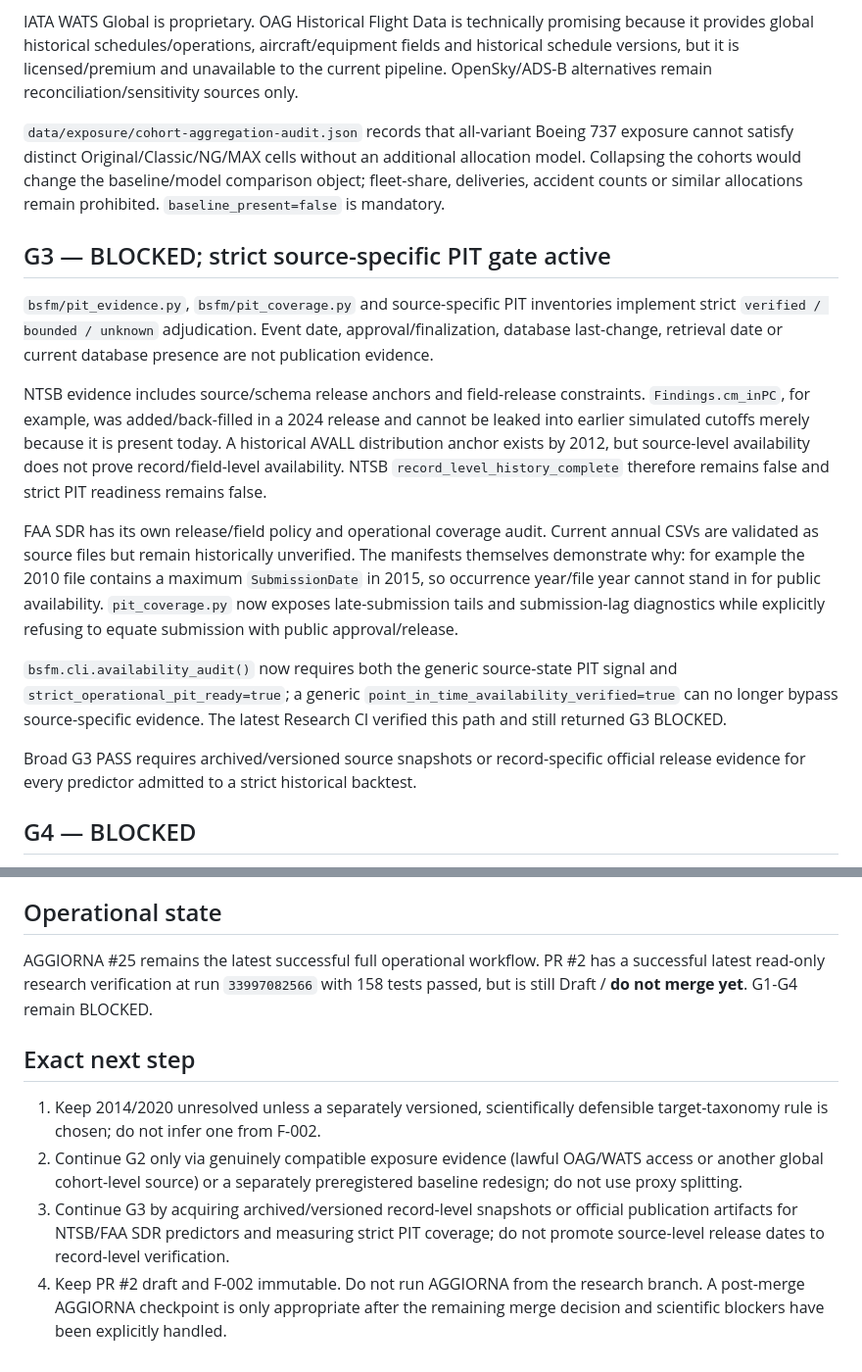
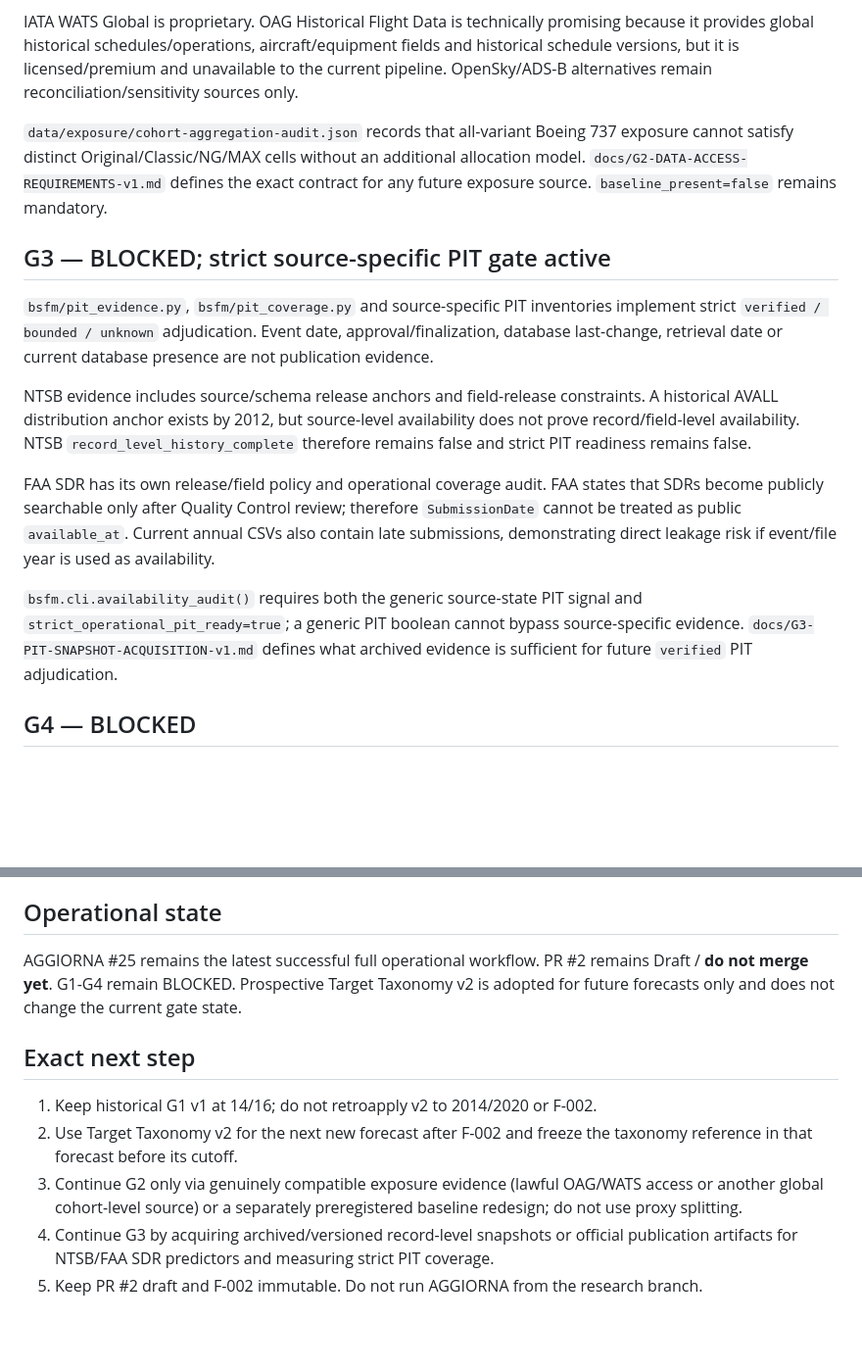
Before and after one commit to rubenpatane/bsfm-forecast-observatory, a Markdown page: docs/PROJECT-STATE.md, 2 parts joined by grey strips. Shown at 98% size. Drawn GitHub-style; blank space fills up the shorter version.

```diff
--- a/docs/PROJECT-STATE.md
+++ b/docs/PROJECT-STATE.md
@@ -58,18 +67,16 @@ Historical IATA Safety Report Annex 4 editions publicly provide annual global se
 
 IATA WATS Global is proprietary. OAG Historical Flight Data is technically promising because it provides global historical schedules/operations, aircraft/equipment fields and historical schedule versions, but it is licensed/premium and unavailable to the current pipeline. OpenSky/ADS-B alternatives remain reconciliation/sensitivity sources only.
 
-`data/exposure/cohort-aggregation-audit.json` records that all-variant Boeing 737 exposure cannot satisfy distinct Original/Classic/NG/MAX cells without an additional allocation model. Collapsing the cohorts would change the baseline/model comparison object; fleet-share, deliveries, accident counts or similar allocations remain prohibited. `baseline_present=false` is mandatory.
+`data/exposure/cohort-aggregation-audit.json` records that all-variant Boeing 737 exposure cannot satisfy distinct Original/Classic/NG/MAX cells without an additional allocation model. `docs/G2-DATA-ACCESS-REQUIREMENTS-v1.md` defines the exact contract for any future exposure source. `baseline_present=false` remains mandatory.
 
 ## G3 — BLOCKED; strict source-specific PIT gate active
 `bsfm/pit_evidence.py`, `bsfm/pit_coverage.py` and source-specific PIT inventories implement strict `verified / bounded / unknown` adjudication. Event date, approval/finalization, database last-change, retrieval date or current database presence are not publication evidence.
 
-NTSB evidence includes source/schema release anchors and field-release constraints. `Findings.cm_inPC`, for example, was added/back-filled in a 2024 release and cannot be leaked into earlier simulated cutoffs merely because it is present today. A historical AVALL distribution anchor exists by 2012, but source-level availability does not prove record/field-level availability. NTSB `record_level_history_complete` therefore remains false and strict PIT readiness remains false.
+NTSB evidence includes source/schema release anchors and field-release constraints. A historical AVALL distribution anchor exists by 2012, but source-level availability does not prove record/field-level availability. NTSB `record_level_history_complete` therefore remains false and strict PIT readiness remains false.
 
-FAA SDR has its own release/field policy and operational coverage audit. Current annual CSVs are validated as source files but remain historically unverified. The manifests themselves demonstrate why: for example the 2010 file contains a maximum `SubmissionDate` in 2015, so occurrence year/file year cannot stand in for public availability. `pit_coverage.py` now exposes late-submission tails and submission-lag diagnostics while explicitly refusing to equate submission with public approval/release.
+FAA SDR has its own release/field policy and operational coverage audit. FAA states that SDRs become publicly searchable only after Quality Control review; therefore `SubmissionDate` cannot be treated as public `available_at`. Current annual CSVs also contain late submissions, demonstrating direct leakage risk if event/file year is used as availability.
 
-`bsfm.cli.availability_audit()` now requires both the generic source-state PIT signal and `strict_operational_pit_ready=true`; a generic `point_in_time_availability_verified=true` can no longer bypass source-specific evidence. The latest Research CI verified this path and still returned G3 BLOCKED.
-
-Broad G3 PASS requires archived/versioned source snapshots or record-specific official release evidence for every predictor admitted to a strict historical backtest.
+`bsfm.cli.availability_audit()` requires both the generic source-state PIT signal and `strict_operational_pit_ready=true`; a generic PIT boolean cannot bypass source-specific evidence. `docs/G3-PIT-SNAPSHOT-ACQUISITION-v1.md` defines what archived evidence is sufficient for future `verified` PIT adjudication.
 
 ## G4 — BLOCKED
 G4 remains downstream of G1-G3. No candidate-vs-baseline model-skill claim is allowed while any upstream gate is blocked. The verified final audit reports `scientific_fit_ready=false`, `scientific_promotion_ready=false`, absolute accident probabilities disabled and validated-prediction claims disallowed.
@@ -81,10 +88,11 @@ Geography, MSN and flight number have independent fail-closed support gates. Ret
 Public UI must keep experimental/status boundaries. NTSB AVALL and FAA SDR remain supporting/descriptive sources with scope limits. The public repository contains no private user data or credentials. No new ICAO API retrieval is permitted. PR #1 remains closed without merge.
 
 ## Operational state
-AGGIORNA #25 remains the latest successful full operational workflow. PR #2 has a successful latest read-only research verification at run `33997082566` with 158 tests passed, but is still Draft / **do not merge yet**. G1-G4 remain BLOCKED.
+AGGIORNA #25 remains the latest successful full operational workflow. PR #2 remains Draft / **do not merge yet**. G1-G4 remain BLOCKED. Prospective Target Taxonomy v2 is adopted for future forecasts only and does not change the current gate state.
 
 ## Exact next step
-1. Keep 2014/2020 unresolved unless a separately versioned, scientifically defensible target-taxonomy rule is chosen; do not infer one from F-002.
-2. Continue G2 only via genuinely compatible exposure evidence (lawful OAG/WATS access or another global cohort-level source) or a separately preregistered baseline redesign; do not use proxy splitting.
-3. Continue G3 by acquiring archived/versioned record-level snapshots or official publication artifacts for NTSB/FAA SDR predictors and measuring strict PIT coverage; do not promote source-level release dates to record-level verification.
-4. Keep PR #2 draft and F-002 immutable. Do not run AGGIORNA from the research branch. A post-merge AGGIORNA checkpoint is only appropriate after the remaining merge decision and scientific blockers have been explicitly handled.
+1. Keep historical G1 v1 at 14/16; do not retroapply v2 to 2014/2020 or F-002.
+2. Use Target Taxonomy v2 for the next new forecast after F-002 and freeze the taxonomy reference in that forecast before its cutoff.
+3. Continue G2 only via genuinely compatible exposure evidence (lawful OAG/WATS access or another global cohort-level source) or a separately preregistered baseline redesign; do not use proxy splitting.
+4. Continue G3 by acquiring archived/versioned record-level snapshots or official publication artifacts for NTSB/FAA SDR predictors and measuring strict PIT coverage.
+5. Keep PR #2 draft and F-002 immutable. Do not run AGGIORNA from the research branch.
```
Also changed, not shown: other parts of docs/PROJECT-STATE.md (+16 -7 lines).
